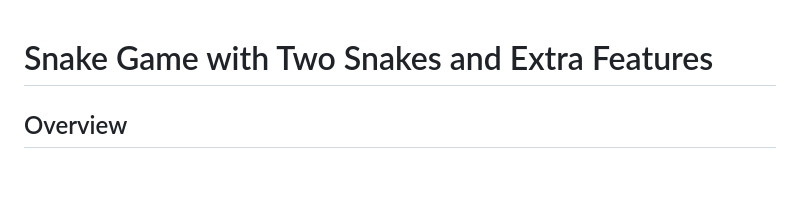
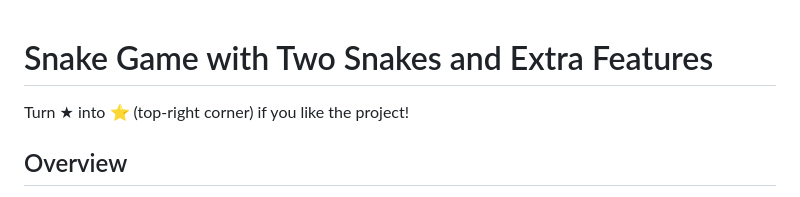
Before and after one commit to pazoff/Snake-Game-with-Two-Snakes, a Markdown page: README.md, the part around the change. GitHub-like rendering; blank space fills up the shorter version.

```diff
--- a/README.md
+++ b/README.md
@@ -1,4 +1,5 @@
 # Snake Game with Two Snakes and Extra Features
+Turn ★ into ⭐ (top-right corner) if you like the project!
 
 ## Overview
 This is a modern take on the classic Snake game, built using [p5.js](https://p5js.org/). The game features two snakes (one player-controlled and one AI-controlled or both AI-controlled), dynamic obstacles, a central cannon, various food types, and power-ups. It supports both desktop (keyboard controls) and mobile (on-screen buttons) gameplay, with customizable settings and sound effects. The game is designed to be engaging with strategic elements, such as score penalties for collisions, temporary boosts from power-ups, and a cannon that interacts with the snakes.
```
